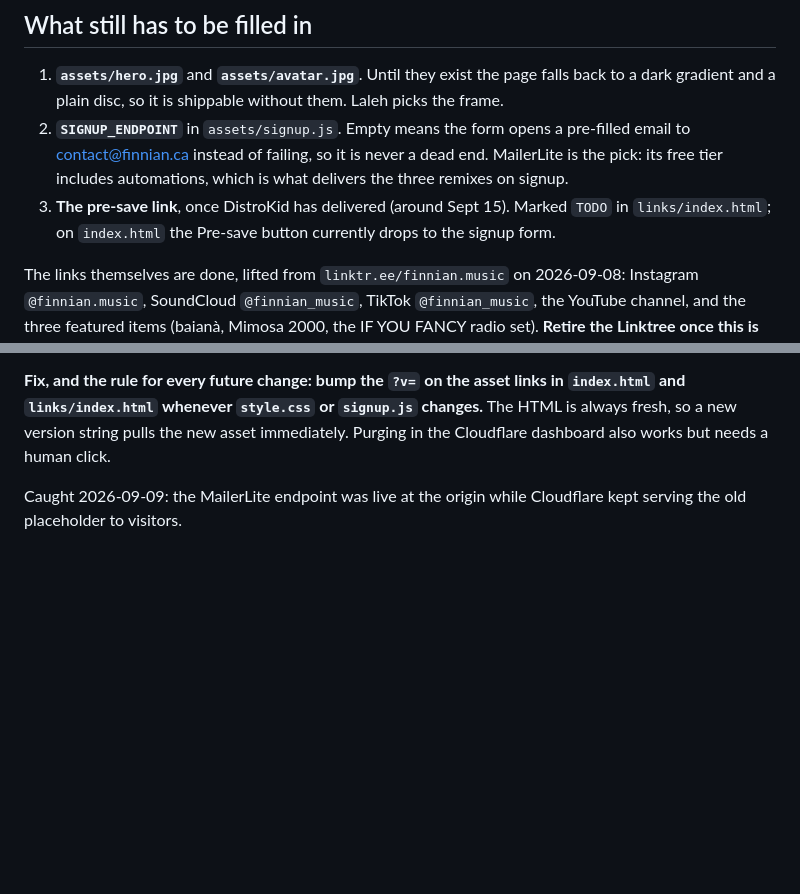
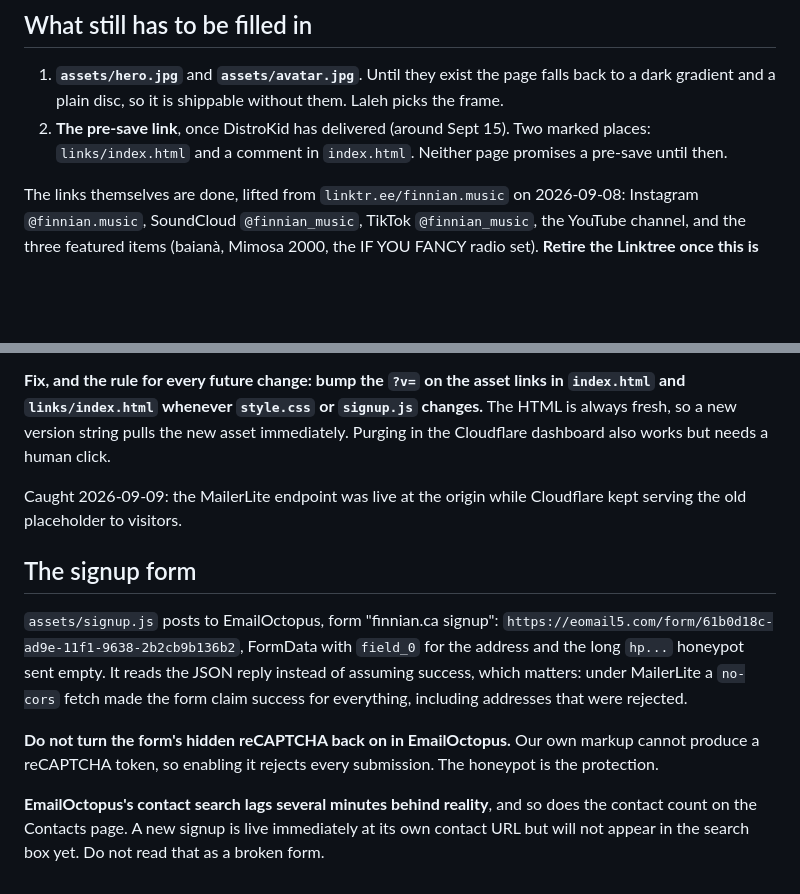
Before and after one commit to chrisgauthier9/finnian-site, a Markdown page: README.md, 2 parts joined by grey strips. GitHub-like rendering; blank space fills up the shorter version.

Commit message:
README: document the EmailOctopus form and its two traps
The reCAPTCHA toggle and the lagging contact search both look like a broken
signup form and neither is.

Co-Authored-By: Claude Opus 5 <noreply@anthropic.com>

```diff
--- a/README.md
+++ b/README.md
@@ -19,11 +19,8 @@ CNAME             finnian.ca, for GitHub Pages
 
 1. **`assets/hero.jpg`** and **`assets/avatar.jpg`**. Until they exist the page falls back to a dark
    gradient and a plain disc, so it is shippable without them. Laleh picks the frame.
-2. **`SIGNUP_ENDPOINT`** in `assets/signup.js`. Empty means the form opens a pre-filled email to
-   contact@finnian.ca instead of failing, so it is never a dead end. MailerLite is the pick: its free
-   tier includes automations, which is what delivers the three remixes on signup.
-3. **The pre-save link**, once DistroKid has delivered (around Sept 15). Marked `TODO` in
-   `links/index.html`; on `index.html` the Pre-save button currently drops to the signup form.
+2. **The pre-save link**, once DistroKid has delivered (around Sept 15). Two marked places:
+   `links/index.html` and a comment in `index.html`. Neither page promises a pre-save until then.
 
 The links themselves are done, lifted from `linktr.ee/finnian.music` on 2026-09-08: Instagram
 `@finnian.music`, SoundCloud `@finnian_music`, TikTok `@finnian_music`, the YouTube channel, and the
@@ -73,3 +70,18 @@ needs a human click.
 
 Caught 2026-09-09: the MailerLite endpoint was live at the origin while Cloudflare kept serving the
 old placeholder to visitors.
+
+## The signup form
+
+`assets/signup.js` posts to EmailOctopus, form "finnian.ca signup":
+`https://eomail5.com/form/61b0d18c-ad9e-11f1-9638-2b2cb9b136b2`, FormData with `field_0` for the
+address and the long `hp...` honeypot sent empty. It reads the JSON reply instead of assuming
+success, which matters: under MailerLite a `no-cors` fetch made the form claim success for
+everything, including addresses that were rejected.
+
+**Do not turn the form's hidden reCAPTCHA back on in EmailOctopus.** Our own markup cannot produce
+a reCAPTCHA token, so enabling it rejects every submission. The honeypot is the protection.
+
+**EmailOctopus's contact search lags several minutes behind reality**, and so does the contact
+count on the Contacts page. A new signup is live immediately at its own contact URL but will not
+appear in the search box yet. Do not read that as a broken form.
```
